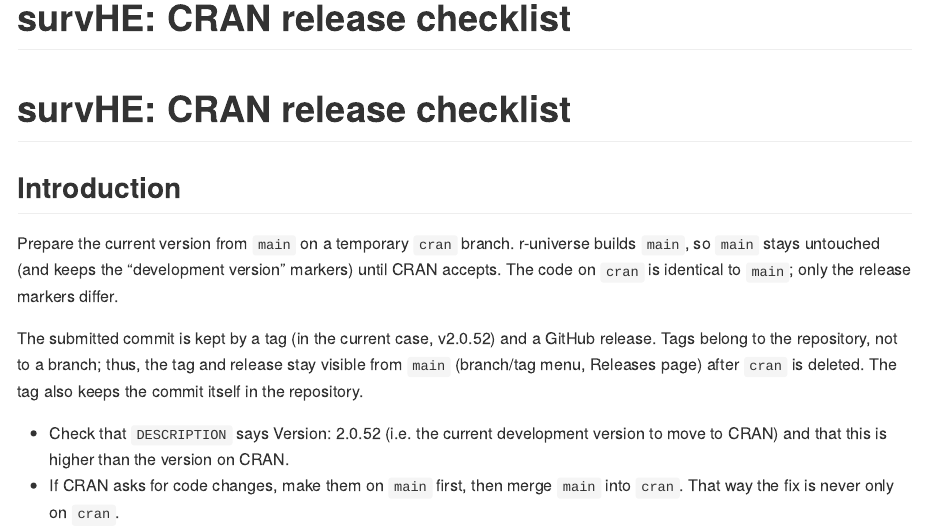
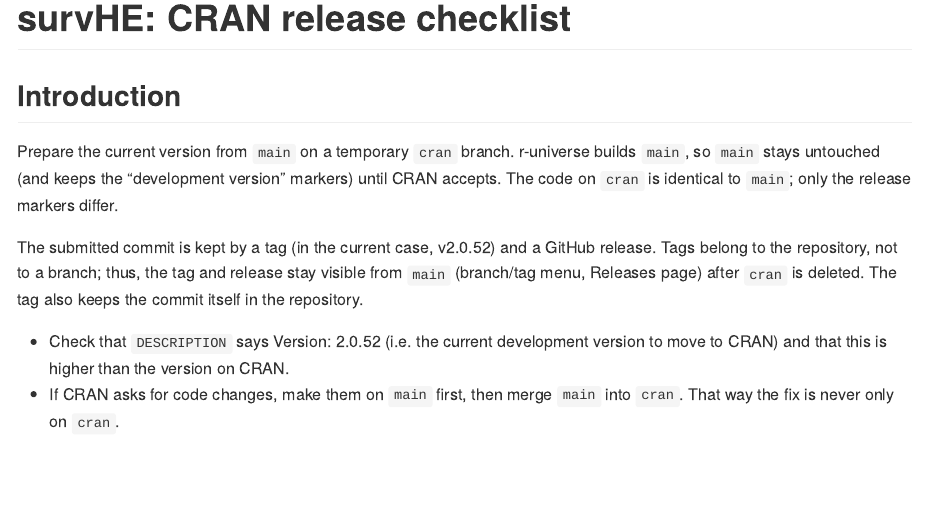
Before and after one commit to giabaio/survHE, an R Markdown document (dev/cran-release.Rmd): the page in a window 1100 px wide, from its top. The pictures show the output file dev/cran-release.md that the author committed with the source, drawn offline in the style of GitHub.

Commit message:
Clean up checklist

````diff
--- a/dev/cran-release.Rmd
+++ b/dev/cran-release.Rmd
@@ -14,8 +14,6 @@
 v[length(v)]=v[length(v)]+1
 set_new_version=package_version(paste(v,collapse="."))
 ```
-
-# survHE: CRAN release checklist
 
 ## Introduction
 
````
Also changed, not shown: dev/cran-release.md.
